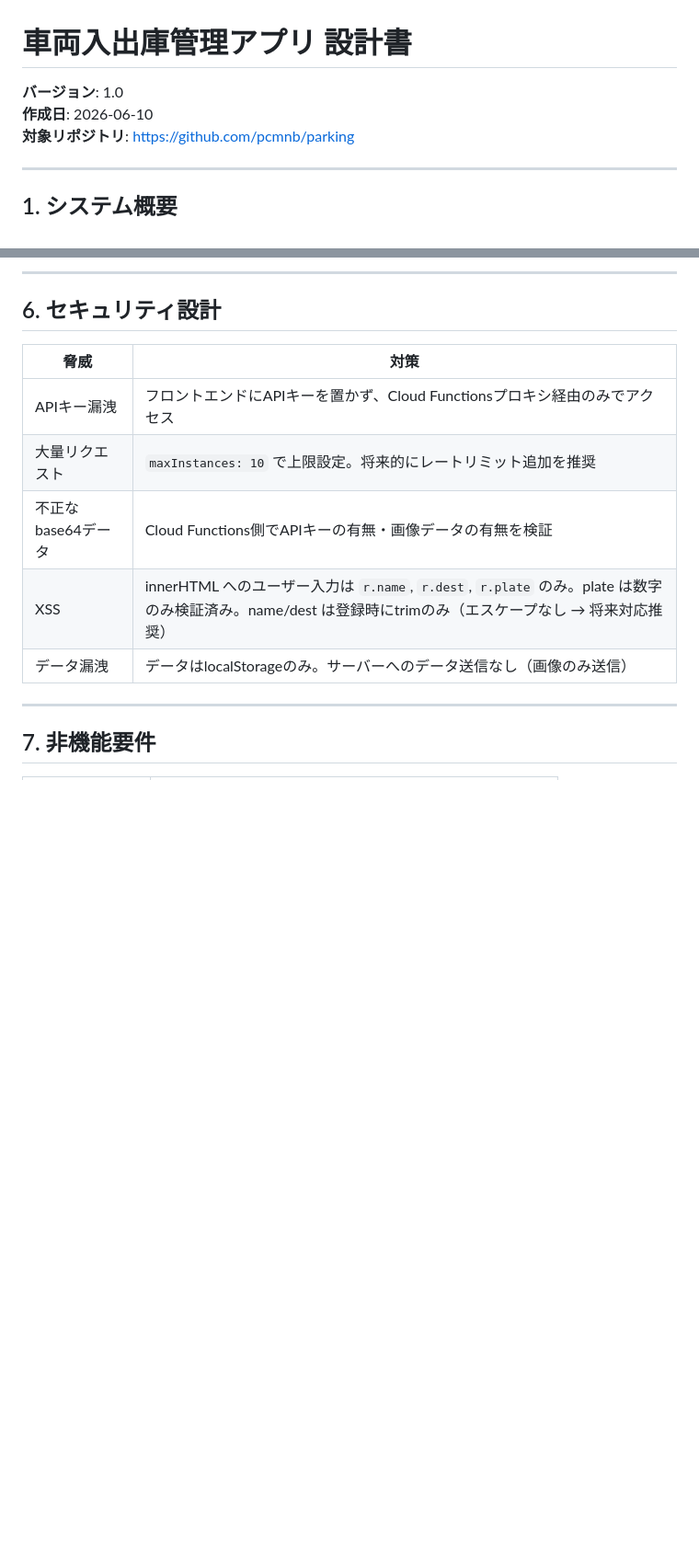
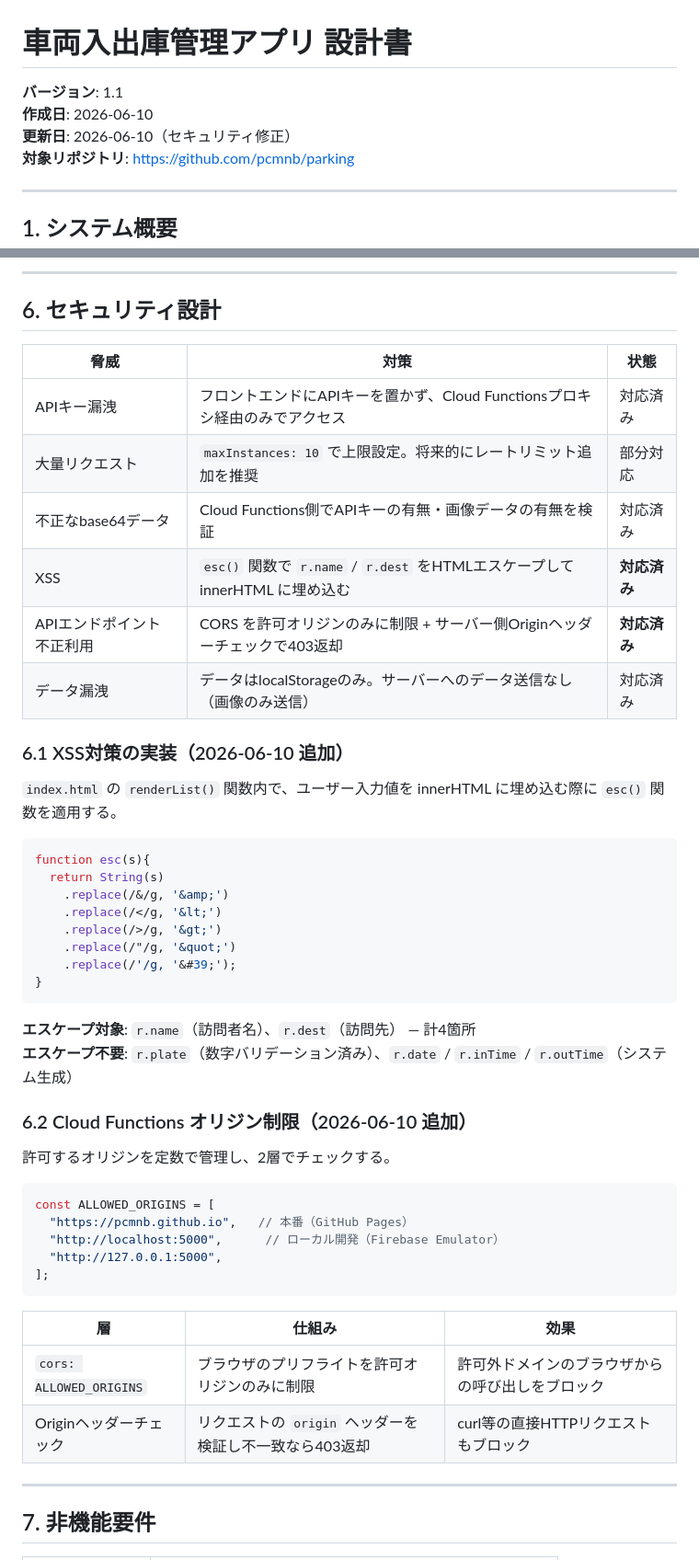
Before and after one commit to pcmnb/parking, a Markdown page: docs/design.md, 2 parts joined by grey strips. Shown at 92% size. Rendered like a GitHub page; blank space fills up the shorter version.

Commit message:
docs: セキュリティ修正内容を設計書・仕様書・ユーザーガイドに反映
- design.md: XSSエスケープ実装詳細(6.1)・オリジン制限設計(6.2)を追加
- specification.md: API仕様に403エラーと許可オリジン一覧を追加
- user_guide.md: 更新履歴セクションを追加

Co-Authored-By: Claude Sonnet 4.6 <noreply@anthropic.com>

````diff
--- a/docs/design.md
+++ b/docs/design.md
@@ -1,7 +1,8 @@
 # 車両入出庫管理アプリ 設計書
 
-**バージョン**: 1.0
+**バージョン**: 1.1
 **作成日**: 2026-06-10
+**更新日**: 2026-06-10（セキュリティ修正）
 **対象リポジトリ**: https://github.com/pcmnb/parking
 
 ---
@@ -190,13 +191,49 @@ GPT-5.5（画像解析）
 
 ## 6. セキュリティ設計
 
-| 脅威 | 対策 |
-|---|---|
-| APIキー漏洩 | フロントエンドにAPIキーを置かず、Cloud Functionsプロキシ経由のみでアクセス |
-| 大量リクエスト | `maxInstances: 10` で上限設定。将来的にレートリミット追加を推奨 |
-| 不正なbase64データ | Cloud Functions側でAPIキーの有無・画像データの有無を検証 |
-| XSS | innerHTML へのユーザー入力は `r.name`, `r.dest`, `r.plate` のみ。plate は数字のみ検証済み。name/dest は登録時にtrimのみ（エスケープなし → 将来対応推奨） |
-| データ漏洩 | データはlocalStorageのみ。サーバーへのデータ送信なし（画像のみ送信） |
+| 脅威 | 対策 | 状態 |
+|---|---|---|
+| APIキー漏洩 | フロントエンドにAPIキーを置かず、Cloud Functionsプロキシ経由のみでアクセス | 対応済み |
+| 大量リクエスト | `maxInstances: 10` で上限設定。将来的にレートリミット追加を推奨 | 部分対応 |
+| 不正なbase64データ | Cloud Functions側でAPIキーの有無・画像データの有無を検証 | 対応済み |
+| XSS | `esc()` 関数で `r.name` / `r.dest` をHTMLエスケープして innerHTML に埋め込む | **対応済み** |
+| APIエンドポイント不正利用 | CORS を許可オリジンのみに制限 + サーバー側Originヘッダーチェックで403返却 | **対応済み** |
+| データ漏洩 | データはlocalStorageのみ。サーバーへのデータ送信なし（画像のみ送信） | 対応済み |
+
+### 6.1 XSS対策の実装（2026-06-10 追加）
+
+`index.html` の `renderList()` 関数内で、ユーザー入力値を innerHTML に埋め込む際に `esc()` 関数を適用する。
+
+```javascript
+function esc(s){
+  return String(s)
+    .replace(/&/g, '&amp;')
+    .replace(/</g, '&lt;')
+    .replace(/>/g, '&gt;')
+    .replace(/"/g, '&quot;')
+    .replace(/'/g, '&#39;');
+}
+```
+
+**エスケープ対象**: `r.name`（訪問者名）、`r.dest`（訪問先） — 計4箇所
+**エスケープ不要**: `r.plate`（数字バリデーション済み）、`r.date` / `r.inTime` / `r.outTime`（システム生成）
+
+### 6.2 Cloud Functions オリジン制限（2026-06-10 追加）
+
+許可するオリジンを定数で管理し、2層でチェックする。
+
+```javascript
+const ALLOWED_ORIGINS = [
+  "https://pcmnb.github.io",   // 本番（GitHub Pages）
+  "http://localhost:5000",      // ローカル開発（Firebase Emulator）
+  "http://127.0.0.1:5000",
+];
+```
+
+| 層 | 仕組み | 効果 |
+|---|---|---|
+| `cors: ALLOWED_ORIGINS` | ブラウザのプリフライトを許可オリジンのみに制限 | 許可外ドメインのブラウザからの呼び出しをブロック |
+| Originヘッダーチェック | リクエストの `origin` ヘッダーを検証し不一致なら403返却 | curl等の直接HTTPリクエストもブロック |
 
 ---
 
````
Also changed, not shown: docs/specification.md (+11 -1 lines), docs/user_guide.md (+9 -0 lines).
